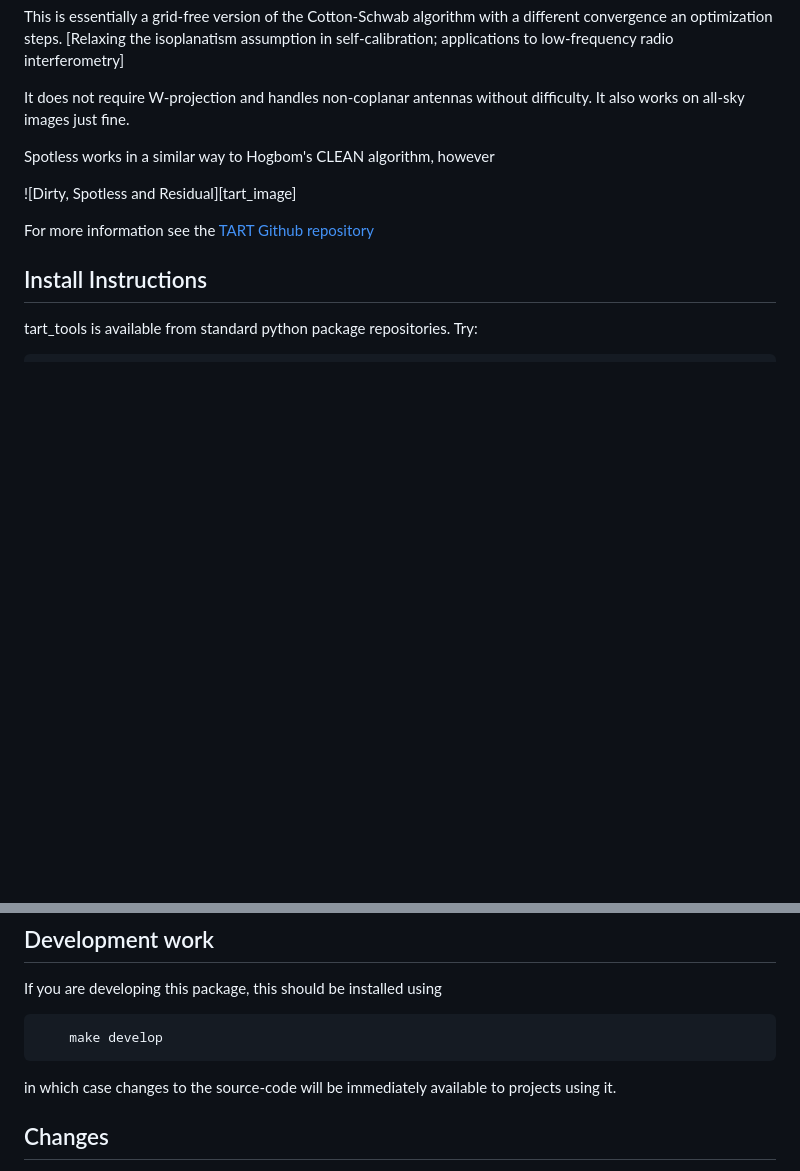
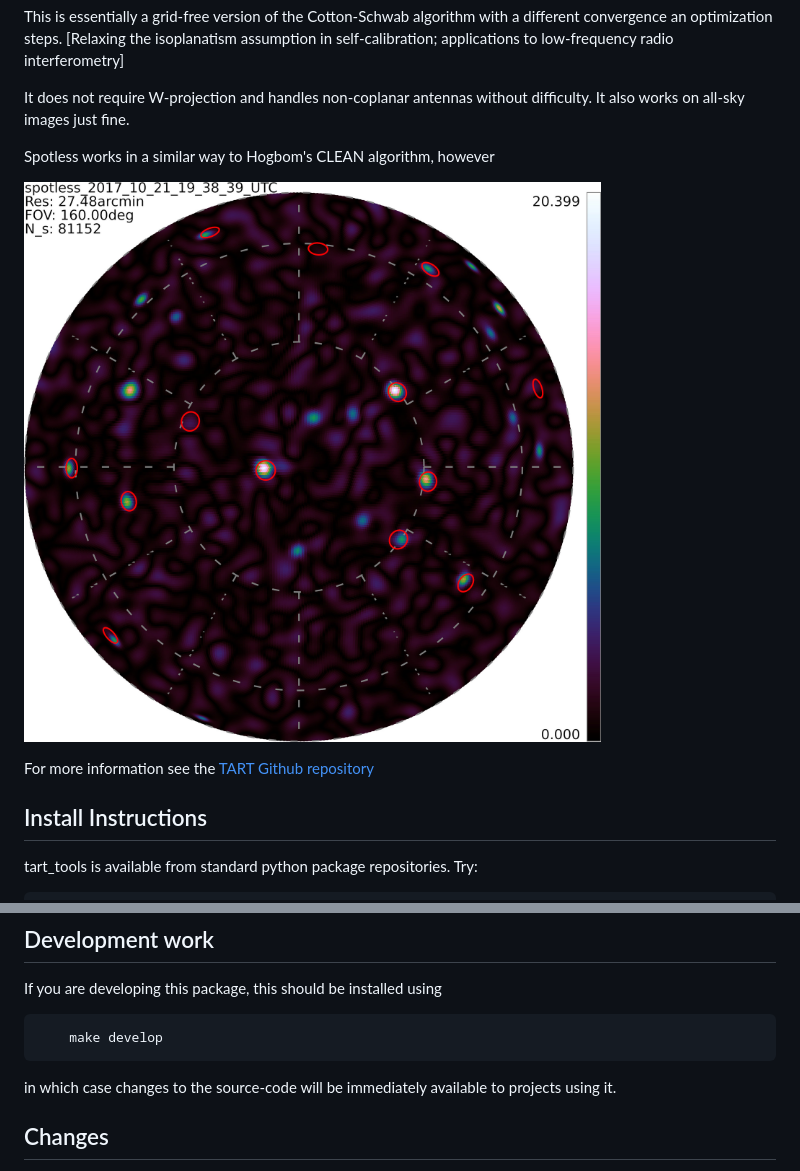
Before and after one commit to tmolteno/spotless, a Markdown page: README.md, 2 parts joined by grey strips. Rendered like a GitHub page; pictures changed too: img/spotless_image.jpg (added); blank space fills up the shorter version.

Commit message:
Update README with image

```diff
--- a/README.md
+++ b/README.md
@@ -11,7 +11,7 @@ non-coplanar antennas without difficulty. It also works on all-sky images just f
 
 Spotless works in a similar way to Hogbom's CLEAN algorithm, however
 
- ![Dirty, Spotless and Residual][tart_image]
+ ![Dirty, Spotless and Residual][spotless_image]
 
 For more information see the [TART Github repository](https://github.com/tmolteno/TART)
 
@@ -47,7 +47,7 @@ If you are developing this package, this should be installed using
 in which case changes to the source-code will be immediately available to projects using it.
 
 
-[spotless_image]: https://github.com/tmolteno/TART/blob/master/doc/img/tart_image.jpg "TART All-Sky Image"
+[spotless_image]: https://github.com/tmolteno/spotless/blob/master/img/spotless_image.jpg "TART All-Sky Image"
 
 
 ## Changes
```
Also changed, not shown: 4 other files.
